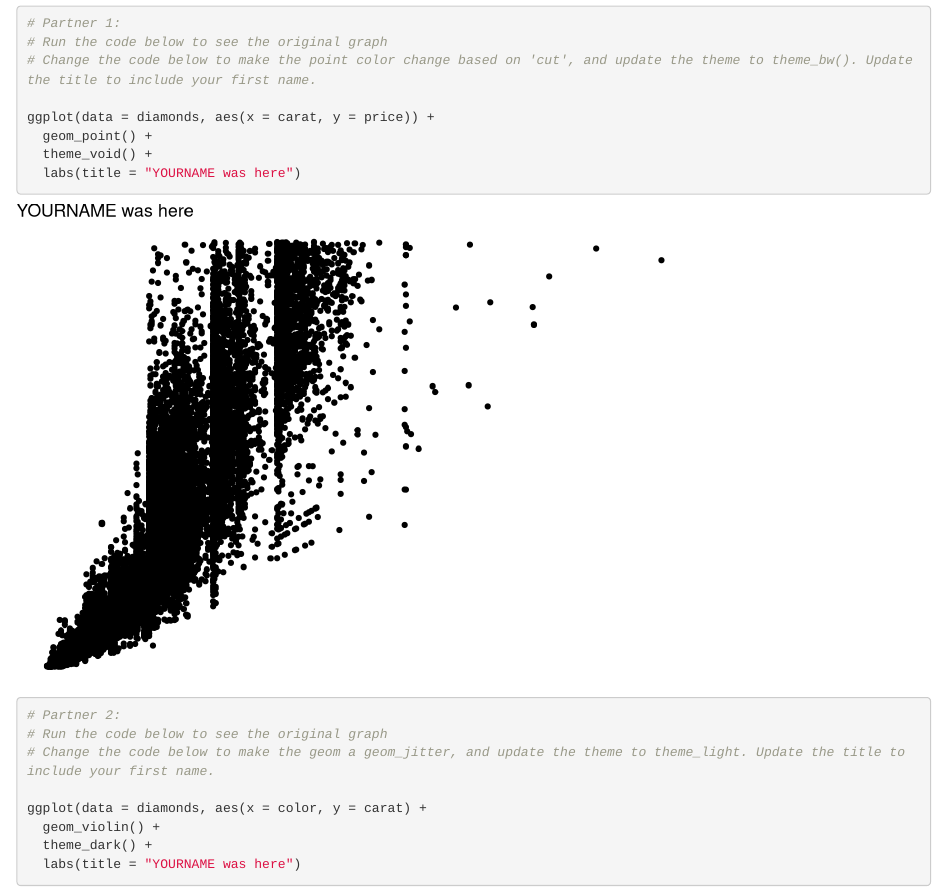
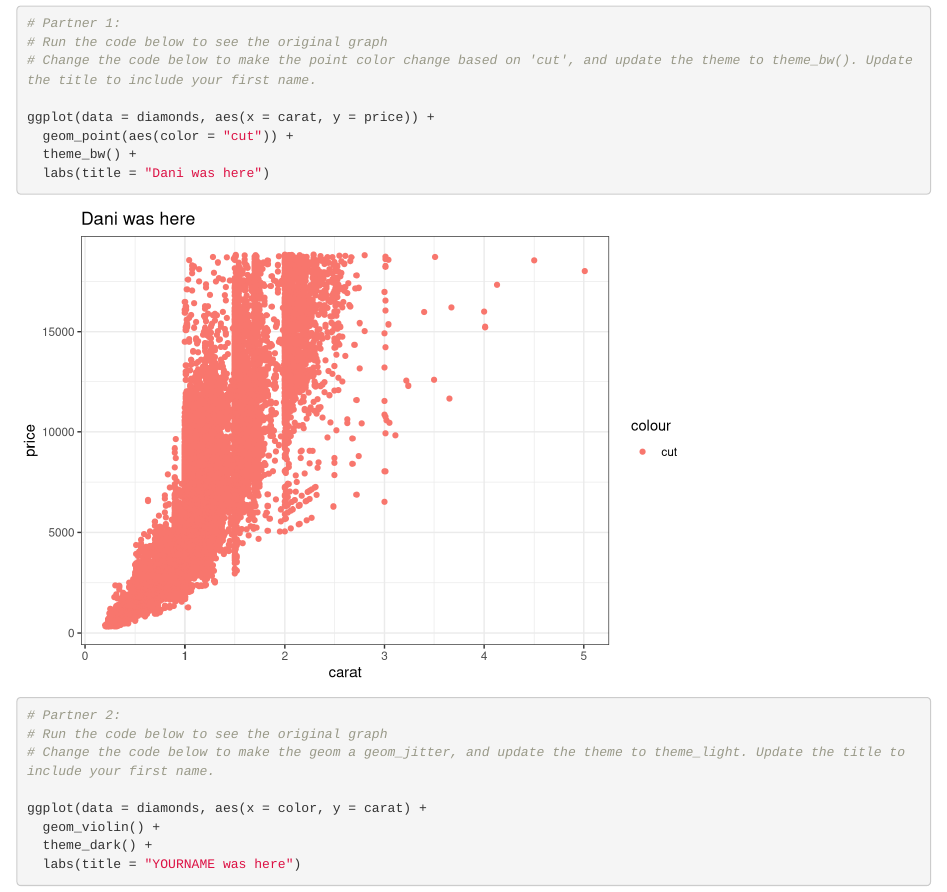
Before and after one commit to dsclafani/wild-git-collab, an R Markdown document (git_wild.Rmd): the page in a window 1100 px wide, from 120 px down. Rendered offline with R 4.5, knitr and Pandoc, with nearby package versions.

Commit message:
step 5 complete

````diff
--- a/git_wild.Rmd
+++ b/git_wild.Rmd
@@ -16,9 +16,9 @@ library(tidyverse)
 # Change the code below to make the point color change based on 'cut', and update the theme to theme_bw(). Update the title to include your first name.
 
 ggplot(data = diamonds, aes(x = carat, y = price)) +
-  geom_point() +
-  theme_void() +
-  labs(title = "YOURNAME was here")
+  geom_point(aes(color = "cut")) +
+  theme_bw() +
+  labs(title = "Dani was here")
 ```
 
 ```{r partner_2a}
````
